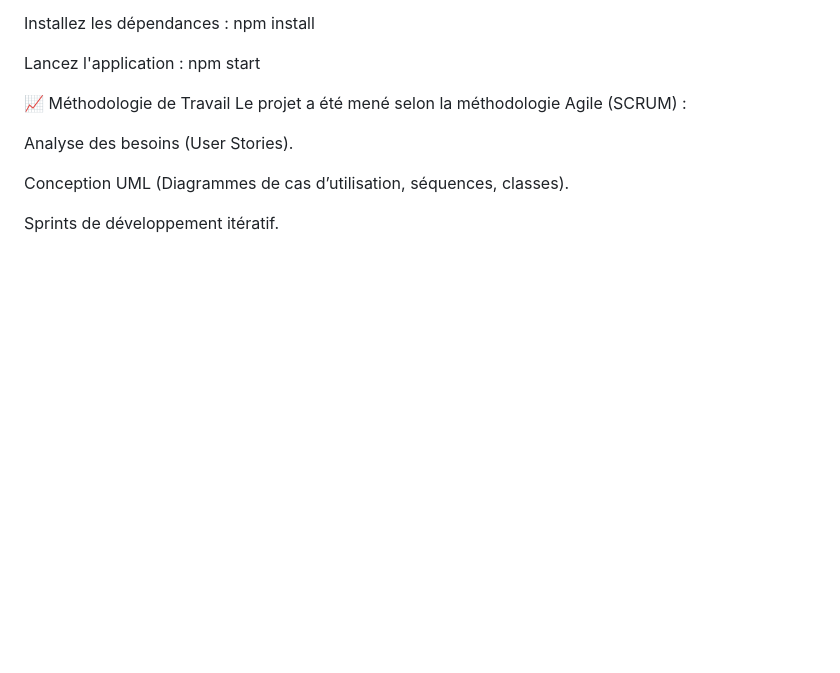
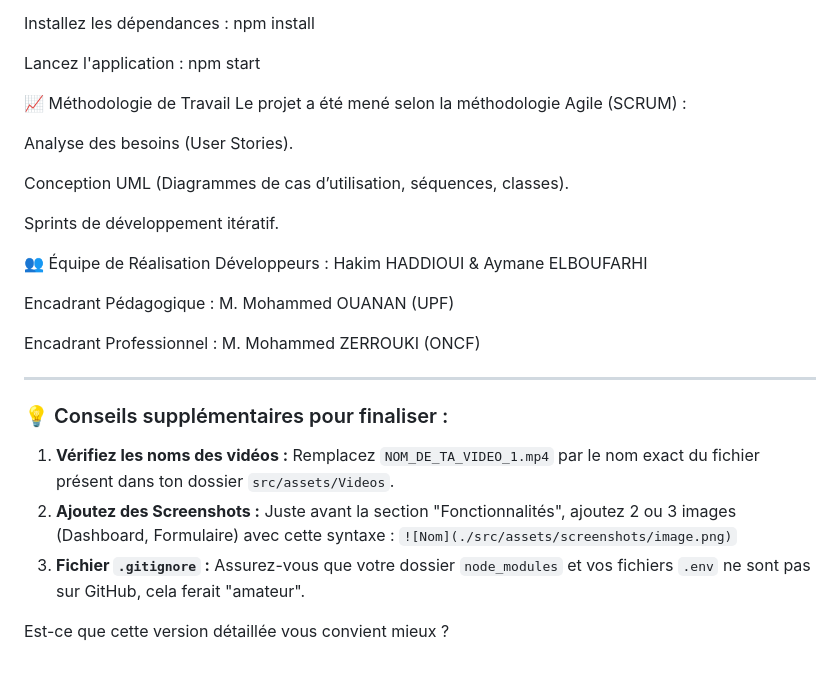
Before and after one commit to hakimhaddioui/Systeme_de_veille_service, a Markdown page: README.md, the part around the change. Drawn GitHub-style; blank space fills up the shorter version.

Commit message:
Update README with team details and finalization tips
Added team information and additional tips for finalizing the project.

```diff
--- a/README.md
+++ b/README.md
@@ -105,3 +105,22 @@ Analyse des besoins (User Stories).
 Conception UML (Diagrammes de cas d’utilisation, séquences, classes).
 
 Sprints de développement itératif.
+
+👥 Équipe de Réalisation
+Développeurs : Hakim HADDIOUI & Aymane ELBOUFARHI
+
+Encadrant Pédagogique : M. Mohammed OUANAN (UPF)
+
+Encadrant Professionnel : M. Mohammed ZERROUKI (ONCF)
+
+
+---
+
+### 💡 Conseils supplémentaires pour finaliser :
+
+1.  **Vérifiez les noms des vidéos :** Remplacez `NOM_DE_TA_VIDEO_1.mp4` par le nom exact du fichier présent dans ton dossier `src/assets/Videos`.
+2.  **Ajoutez des Screenshots :** Juste avant la section "Fonctionnalités", ajoutez 2 ou 3 images (Dashboard, Formulaire) avec cette syntaxe :
+    `![Nom](./src/assets/screenshots/image.png)`
+3.  **Fichier `.gitignore` :** Assurez-vous que votre dossier `node_modules` et vos fichiers `.env` ne sont pas sur GitHub, cela ferait "amateur".
+
+Est-ce que cette version détaillée vous convient mieux ?
```
